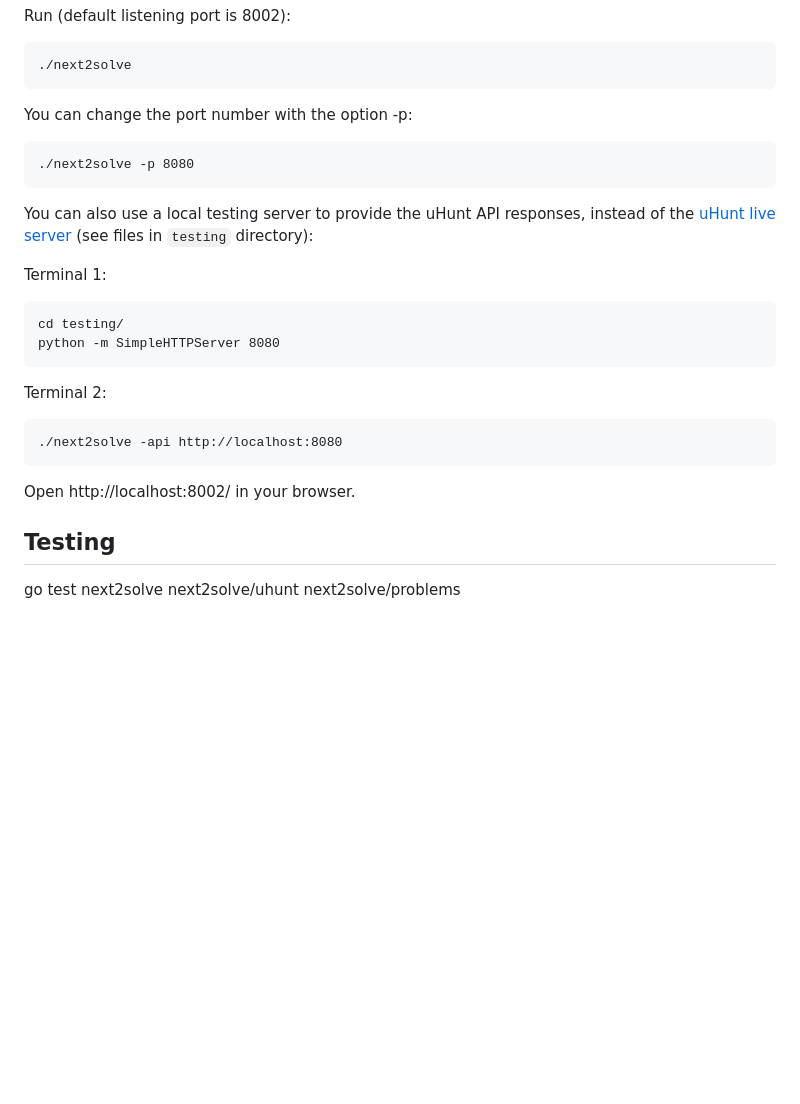
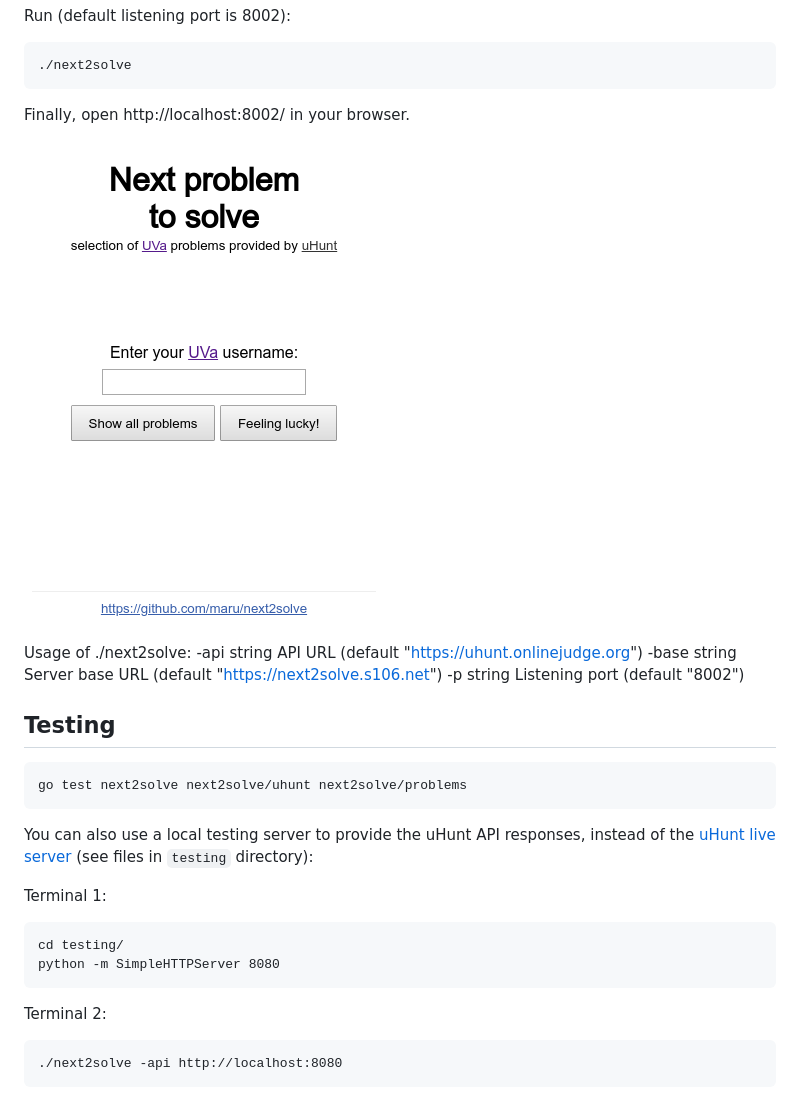
Before and after one commit to maru/next2solve, a Markdown page: README.md, the part around the change. Drawn GitHub-style; pictures changed too: templates/index.png (added); blank space fills up the shorter version.

```diff
--- a/README.md
+++ b/README.md
@@ -22,9 +22,21 @@ Run (default listening port is 8002):
 
     ./next2solve
 
-You can change the port number with the option -p:
+Finally, open http://localhost:8002/ in your browser.
 
-    ./next2solve -p 8080
+![](templates/index.png)
+
+Usage of ./next2solve:
+    -api string
+        API URL (default "https://uhunt.onlinejudge.org")
+    -base string
+      	Server base URL (default "https://next2solve.s106.net")
+    -p string
+      	Listening port (default "8002")
+
+## Testing
+
+    go test next2solve next2solve/uhunt next2solve/problems
 
 You can also use a local testing server to provide the uHunt API responses,
 instead of the [uHunt live server](https://uhunt.onlinejudge.org/)
@@ -38,9 +50,3 @@ Terminal 1:
 Terminal 2:
 
     ./next2solve -api http://localhost:8080
-
-Open http://localhost:8002/ in your browser.
-
-## Testing
-
-  go test next2solve next2solve/uhunt next2solve/problems
```
Also changed, not shown: 1 other file.
